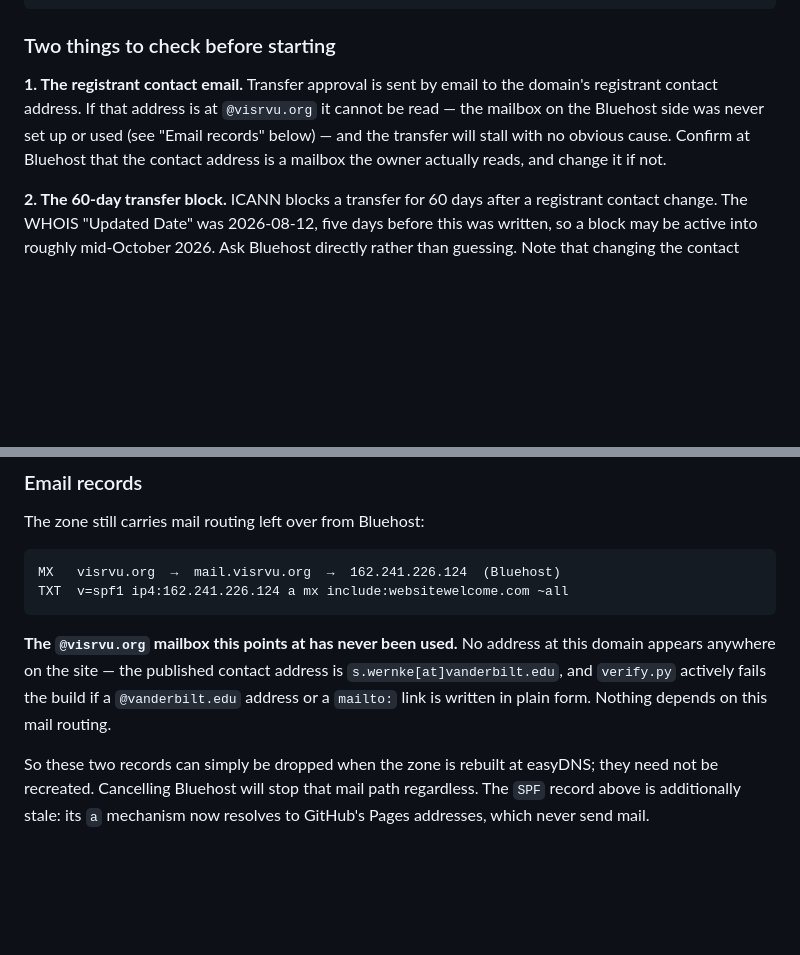
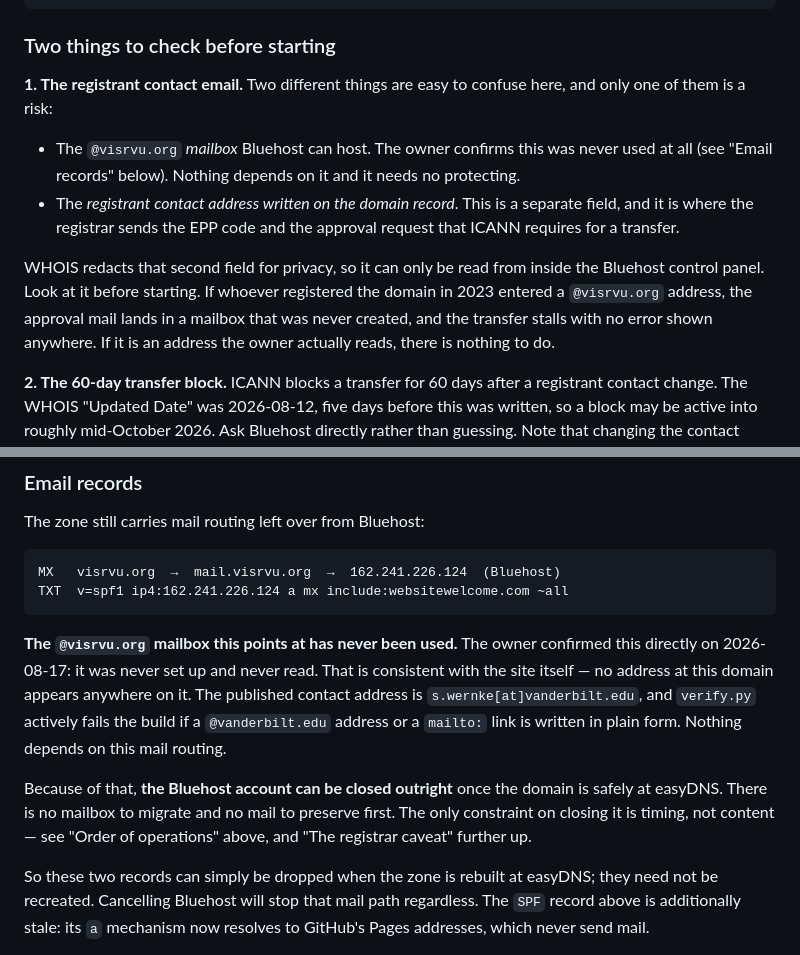
Before and after one commit to sawernke/visr-website, a Markdown page: README.md, 2 parts joined by grey strips. Drawn GitHub-style; blank space fills up the shorter version.

Commit message:
Clarify the two "email" concerns in the easyDNS transfer notes
The owner confirms the @visrvu.org mailbox was never set up or read, so the
Bluehost account can be closed outright once the domain has moved — there
is nothing to migrate first. Record that.

Separate it from the concern that actually blocks a transfer: the registrant
contact address written on the domain record is a different field from the
mailbox, and it is where the EPP code and the ICANN approval request are
sent. WHOIS redacts it, so it can only be read inside the Bluehost panel.
The two were easy to read as one thing.

````diff
--- a/README.md
+++ b/README.md
@@ -381,12 +381,22 @@ Nameservers:    ns1.bluehost.com, ns2.bluehost.com
 
 ### Two things to check before starting
 
-**1. The registrant contact email.** Transfer approval is sent by email to
-the domain's registrant contact address. If that address is at
-`@visrvu.org` it cannot be read — the mailbox on the Bluehost side was
-never set up or used (see "Email records" below) — and the transfer will
-stall with no obvious cause. Confirm at Bluehost that the contact address
-is a mailbox the owner actually reads, and change it if not.
+**1. The registrant contact email.** Two different things are easy to
+confuse here, and only one of them is a risk:
+
+- The `@visrvu.org` *mailbox* Bluehost can host. The owner confirms this was
+  never used at all (see "Email records" below). Nothing depends on it and
+  it needs no protecting.
+- The *registrant contact address written on the domain record*. This is a
+  separate field, and it is where the registrar sends the EPP code and the
+  approval request that ICANN requires for a transfer.
+
+WHOIS redacts that second field for privacy, so it can only be read from
+inside the Bluehost control panel. Look at it before starting. If whoever
+registered the domain in 2023 entered a `@visrvu.org` address, the approval
+mail lands in a mailbox that was never created, and the transfer stalls
+with no error shown anywhere. If it is an address the owner actually reads,
+there is nothing to do.
 
 **2. The 60-day transfer block.** ICANN blocks a transfer for 60 days after
 a registrant contact change. The WHOIS "Updated Date" was 2026-08-12, five
@@ -439,11 +449,18 @@ MX   visrvu.org  →  mail.visrvu.org  →  162.241.226.124  (Bluehost)
 TXT  v=spf1 ip4:162.241.226.124 a mx include:websitewelcome.com ~all
 ```
 
-**The `@visrvu.org` mailbox this points at has never been used.** No
-address at this domain appears anywhere on the site — the published contact
-address is `s.wernke[at]vanderbilt.edu`, and `verify.py` actively fails the
-build if a `@vanderbilt.edu` address or a `mailto:` link is written in
-plain form. Nothing depends on this mail routing.
+**The `@visrvu.org` mailbox this points at has never been used.** The owner
+confirmed this directly on 2026-08-17: it was never set up and never read.
+That is consistent with the site itself — no address at this domain appears
+anywhere on it. The published contact address is
+`s.wernke[at]vanderbilt.edu`, and `verify.py` actively fails the build if a
+`@vanderbilt.edu` address or a `mailto:` link is written in plain form.
+Nothing depends on this mail routing.
+
+Because of that, **the Bluehost account can be closed outright** once the
+domain is safely at easyDNS. There is no mailbox to migrate and no mail to
+preserve first. The only constraint on closing it is timing, not content —
+see "Order of operations" above, and "The registrar caveat" further up.
 
 So these two records can simply be dropped when the zone is rebuilt at
 easyDNS; they need not be recreated. Cancelling Bluehost will stop that
````
